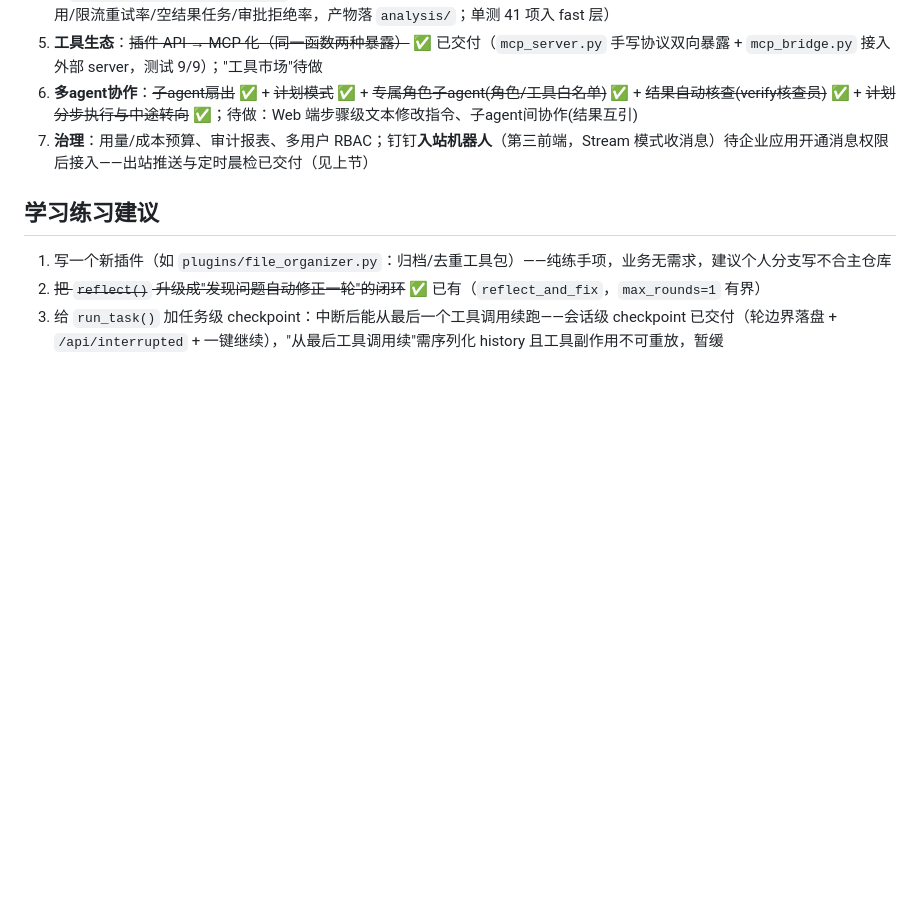
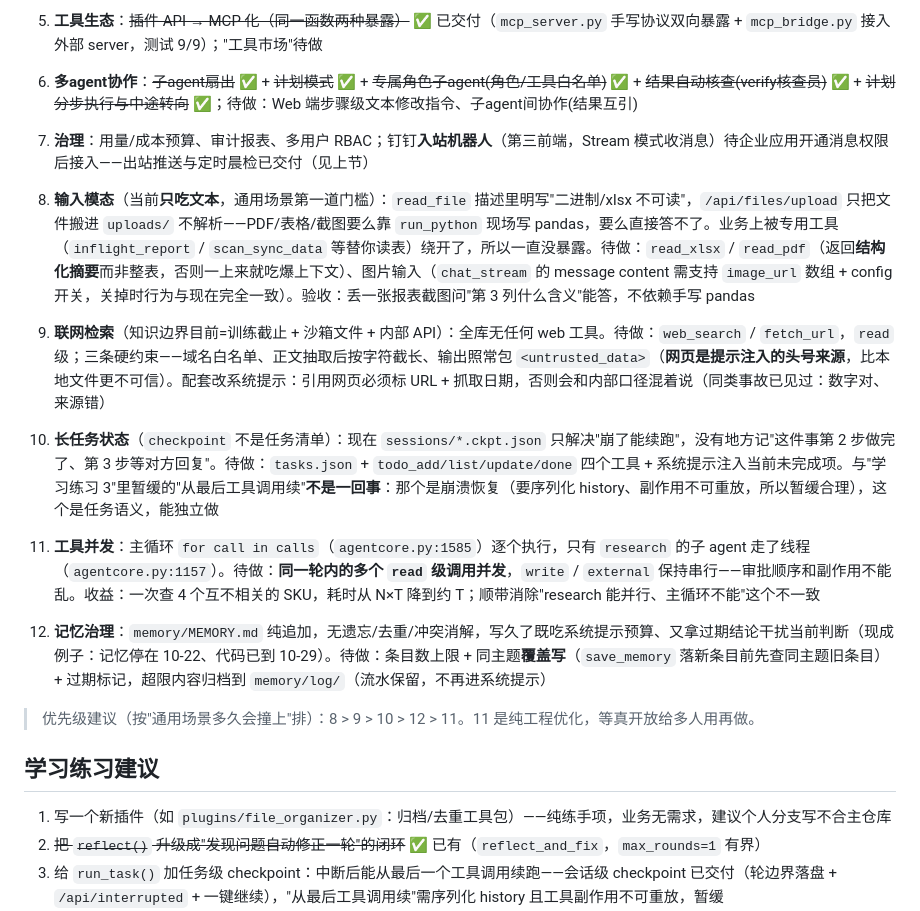
Before and after one commit to krismile213/Agent, a Markdown page: README.md, the part around the change. GitHub-like rendering; blank space fills up the shorter version.

Commit message:
docs(roadmap): 路线图补 5 条通用 agent 能力缺口(8~12)
对着"通用 agent 主线"逐项核对后，只补没被覆盖的，不重复已有条目：
- 8 输入模态：只吃文本(read_file 明写不可读二进制、upload 只搬运不解析)
- 9 联网检索：全库无 web 工具，知识边界=训练截止+沙箱+内部 API
- 10 长任务状态：checkpoint 只解决崩了续跑，缺任务清单语义
- 11 工具并发：主循环 for call in calls 串行，仅 research 走线程
- 12 记忆治理：MEMORY.md 纯追加，无去重/遗忘/冲突消解

"多用户/多租户"已被第 7 条 RBAC 覆盖，不另立条目；第 10 条与
"学习练习 3"暂缓的"从最后工具调用续"作了区分(崩溃恢复 vs 任务语义)。
末尾给优先级：8 > 9 > 10 > 12 > 11。

```diff
--- a/README.md
+++ b/README.md
@@ -228,6 +228,14 @@ push/PR 到 master 自动跑：**快速层测试**（离线，跳过依赖本地
 6. **多agent协作**：~~子agent扇出~~ ✅ + ~~计划模式~~ ✅ + ~~专属角色子agent(角色/工具白名单)~~ ✅ + ~~结果自动核查(verify核查员)~~ ✅ + ~~计划分步执行与中途转向~~ ✅；待做：Web 端步骤级文本修改指令、子agent间协作(结果互引)
 7. **治理**：用量/成本预算、审计报表、多用户 RBAC；钉钉**入站机器人**（第三前端，Stream 模式收消息）待企业应用开通消息权限后接入——出站推送与定时晨检已交付（见上节）
 
+8. **输入模态**（当前**只吃文本**，通用场景第一道门槛）：`read_file` 描述里明写"二进制/xlsx 不可读"，`/api/files/upload` 只把文件搬进 `uploads/` 不解析——PDF/表格/截图要么靠 `run_python` 现场写 pandas，要么直接答不了。业务上被专用工具（`inflight_report` / `scan_sync_data` 等替你读表）绕开了，所以一直没暴露。待做：`read_xlsx` / `read_pdf`（返回**结构化摘要**而非整表，否则一上来就吃爆上下文）、图片输入（`chat_stream` 的 message content 需支持 `image_url` 数组 + config 开关，关掉时行为与现在完全一致）。验收：丢一张报表截图问"第 3 列什么含义"能答，不依赖手写 pandas
+9. **联网检索**（知识边界目前=训练截止 + 沙箱文件 + 内部 API）：全库无任何 web 工具。待做：`web_search` / `fetch_url`，`read` 级；三条硬约束——域名白名单、正文抽取后按字符截长、输出照常包 `<untrusted_data>`（**网页是提示注入的头号来源**，比本地文件更不可信）。配套改系统提示：引用网页必须标 URL + 抓取日期，否则会和内部口径混着说（同类事故已见过：数字对、来源错）
+10. **长任务状态**（`checkpoint` 不是任务清单）：现在 `sessions/*.ckpt.json` 只解决"崩了能续跑"，没有地方记"这件事第 2 步做完了、第 3 步等对方回复"。待做：`tasks.json` + `todo_add/list/update/done` 四个工具 + 系统提示注入当前未完成项。与"学习练习 3"里暂缓的"从最后工具调用续"**不是一回事**：那个是崩溃恢复（要序列化 history、副作用不可重放，所以暂缓合理），这个是任务语义，能独立做
+11. **工具并发**：主循环 `for call in calls`（`agentcore.py:1585`）逐个执行，只有 `research` 的子 agent 走了线程（`agentcore.py:1157`）。待做：**同一轮内的多个 `read` 级调用并发**，`write` / `external` 保持串行——审批顺序和副作用不能乱。收益：一次查 4 个互不相关的 SKU，耗时从 N×T 降到约 T；顺带消除"research 能并行、主循环不能"这个不一致
+12. **记忆治理**：`memory/MEMORY.md` 纯追加，无遗忘/去重/冲突消解，写久了既吃系统提示预算、又拿过期结论干扰当前判断（现成例子：记忆停在 10-22、代码已到 10-29）。待做：条目数上限 + 同主题**覆盖写**（`save_memory` 落新条目前先查同主题旧条目）+ 过期标记，超限内容归档到 `memory/log/`（流水保留，不再进系统提示）
+
+> 优先级建议（按"通用场景多久会撞上"排）：8 > 9 > 10 > 12 > 11。11 是纯工程优化，等真开放给多人用再做。
+
 ## 学习练习建议
 
 1. 写一个新插件（如 `plugins/file_organizer.py`：归档/去重工具包）——纯练手项，业务无需求，建议个人分支写不合主仓库
```
